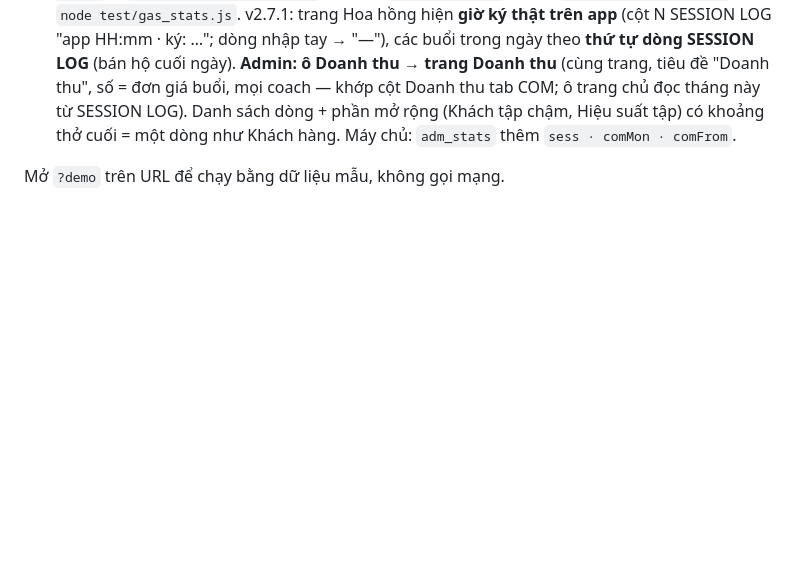
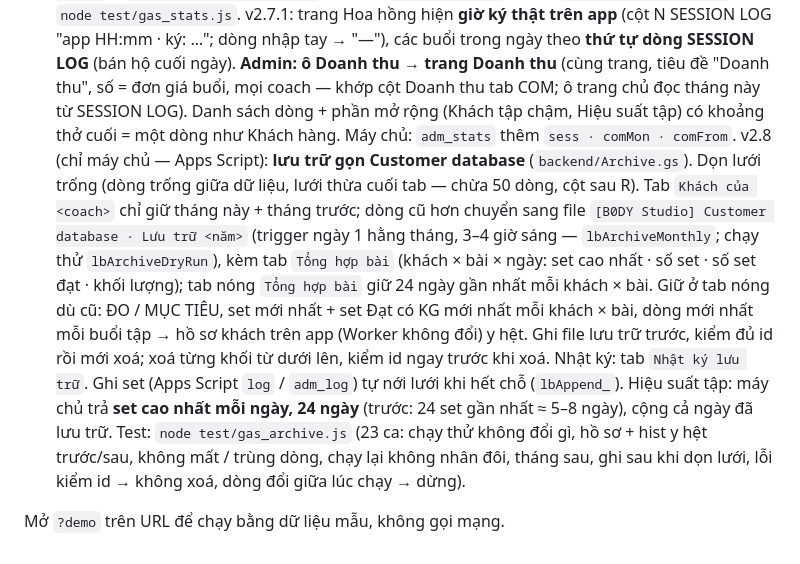
Before and after one commit to quangvinh376/b0dy-coach, a Markdown page: README.md, the part around the change. Drawn GitHub-style; blank space fills up the shorter version.

Commit message:
README: v2.7.1 + v2.8 (lưu trữ gọn Customer database)
Co-Authored-By: Claude Opus 5.5 <noreply@anthropic.com>
Claude-Session: https://claude.ai/code/session_01CiumSrjHMuuzvV9QqKcNrc

```diff
--- a/README.md
+++ b/README.md
@@ -17,5 +17,6 @@ App coach / logbook của B0DY Studio — demo.b0dy.studio (PWA, GitHub Pages t
   v2.6.2: Hiệu suất tập — mở một bài chỉ còn **một dòng mỗi ngày = set cao nhất** của bài trong ngày đó (khớp Figma 493:2335), ví dụ `6 tháng 10, 2026 · 5 × 30 KG`. Set cao nhất = set Đạt có mức tạ lớn nhất, bằng tạ thì nhiều rep hơn; ngày không có set Đạt nào → set nặng nhất, tô đỏ. Gộp cả set đang ghi trong buổi và set còn trong hàng đợi. Test: `node test/perf_top.js` (chạy trên v2.6.1 trượt P1–P3).
   v2.7: hai **trang riêng** thay cửa sổ. **Khách tập chậm** (Figma 621:336 / 621:400): chậm = giữ tempo 4 tuần gần nhất thì tới hạn gói còn dư ≥ 2 buổi (gói mới < 14 ngày bỏ qua); 2 nhóm *hết hạn trong / sau 60 ngày*, dòng `DƯ ~n BUỔI · HẾT dd/mm`, chạm mở biểu đồ 8 tuần (tuần này Acid, vạch đứt = tempo cần đạt) + Tempo hiện tại / cần đạt / tập đúng lịch MEMBERS vẫn dư / hết hạn / buổi gần nhất / dự báo. **Hoa hồng** (Figma 628:496): tổng tháng + dải tuần 7 viên vuốt ngang (số nhỏ = ngày, số lớn = hoa hồng ngày, viên Acid = ngày chọn, chấm = hôm nay), dưới là các buổi của ngày (giờ · khách · hoa hồng, bán hộ ghi "Bán hộ · tên"); hoa hồng mỗi buổi = đơn giá buổi × % coach như tab COM, khoảng đầu tháng trước → hôm nay. Máy chủ: `stats` thêm `sess · comMon · comFrom · w0 · plan` + `perClient.w8/n28/lastAll` (Admin: `w0 · plan · w8`). Test: `node test/com_slow.js` · `node test/gas_stats.js`.
   v2.7.1: trang Hoa hồng hiện **giờ ký thật trên app** (cột N SESSION LOG "app HH:mm · ký: …"; dòng nhập tay → "—"), các buổi trong ngày theo **thứ tự dòng SESSION LOG** (bán hộ cuối ngày). **Admin: ô Doanh thu → trang Doanh thu** (cùng trang, tiêu đề "Doanh thu", số = đơn giá buổi, mọi coach — khớp cột Doanh thu tab COM; ô trang chủ đọc tháng này từ SESSION LOG). Danh sách dòng + phần mở rộng (Khách tập chậm, Hiệu suất tập) có khoảng thở cuối = một dòng như Khách hàng. Máy chủ: `adm_stats` thêm `sess · comMon · comFrom`.
+  v2.8 (chỉ máy chủ — Apps Script): **lưu trữ gọn Customer database** (`backend/Archive.gs`). Dọn lưới trống (dòng trống giữa dữ liệu, lưới thừa cuối tab — chừa 50 dòng, cột sau R). Tab `Khách của <coach>` chỉ giữ tháng này + tháng trước; dòng cũ hơn chuyển sang file `[B0DY Studio] Customer database · Lưu trữ <năm>` (trigger ngày 1 hằng tháng, 3–4 giờ sáng — `lbArchiveMonthly`; chạy thử `lbArchiveDryRun`), kèm tab `Tổng hợp bài` (khách × bài × ngày: set cao nhất · số set · số set đạt · khối lượng); tab nóng `Tổng hợp bài` giữ 24 ngày gần nhất mỗi khách × bài. Giữ ở tab nóng dù cũ: ĐO / MỤC TIÊU, set mới nhất + set Đạt có KG mới nhất mỗi khách × bài, dòng mới nhất mỗi buổi tập → hồ sơ khách trên app (Worker không đổi) y hệt. Ghi file lưu trữ trước, kiểm đủ id rồi mới xoá; xoá từng khối từ dưới lên, kiểm id ngay trước khi xoá. Nhật ký: tab `Nhật ký lưu trữ`. Ghi set (Apps Script `log` / `adm_log`) tự nới lưới khi hết chỗ (`lbAppend_`). Hiệu suất tập: máy chủ trả **set cao nhất mỗi ngày, 24 ngày** (trước: 24 set gần nhất ≈ 5–8 ngày), cộng cả ngày đã lưu trữ. Test: `node test/gas_archive.js` (23 ca: chạy thử không đổi gì, hồ sơ + hist y hệt trước/sau, không mất / trùng dòng, chạy lại không nhân đôi, tháng sau, ghi sau khi dọn lưới, lỗi kiểm id → không xoá, dòng đổi giữa lúc chạy → dừng).
 
 Mở `?demo` trên URL để chạy bằng dữ liệu mẫu, không gọi mạng.
```
